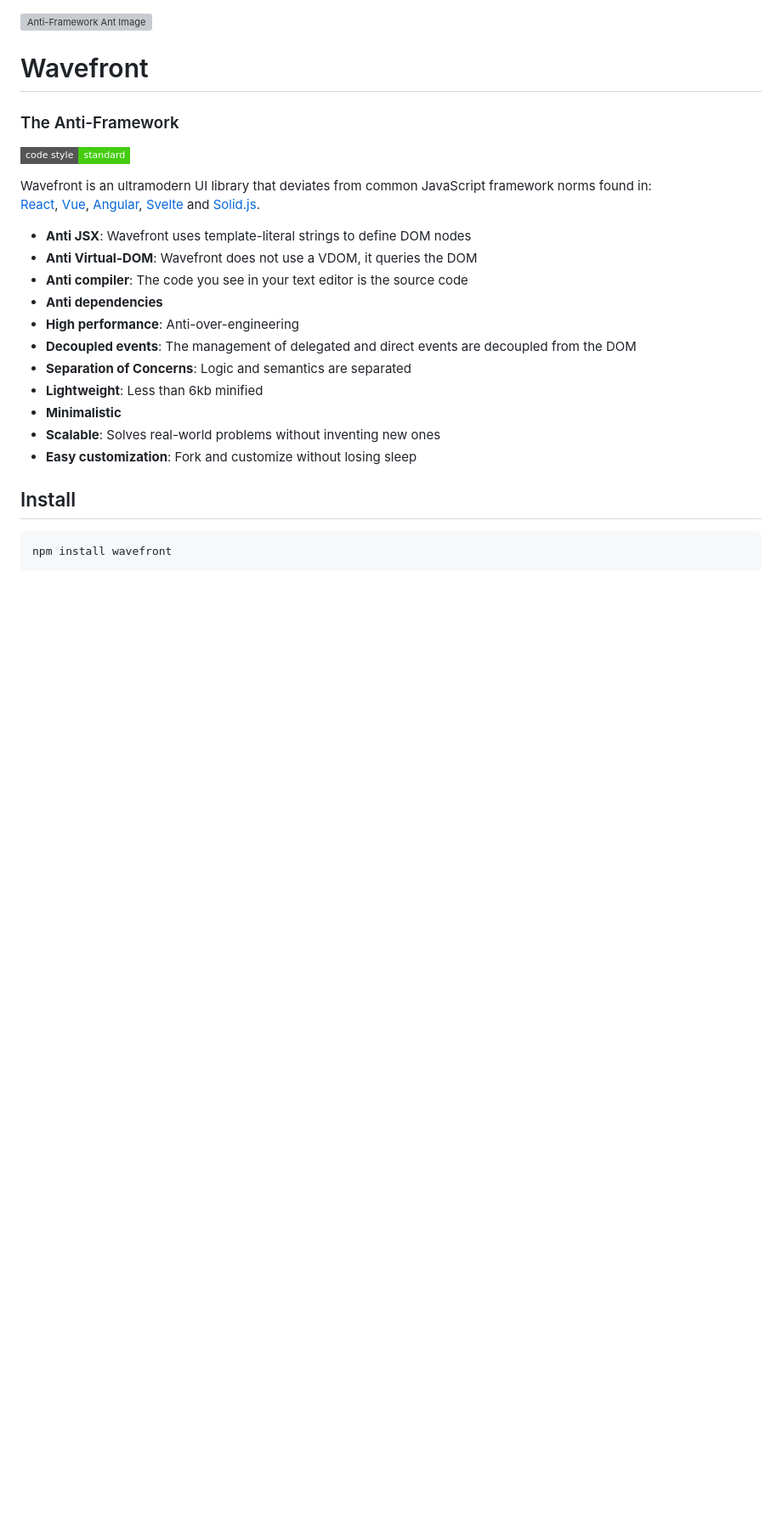
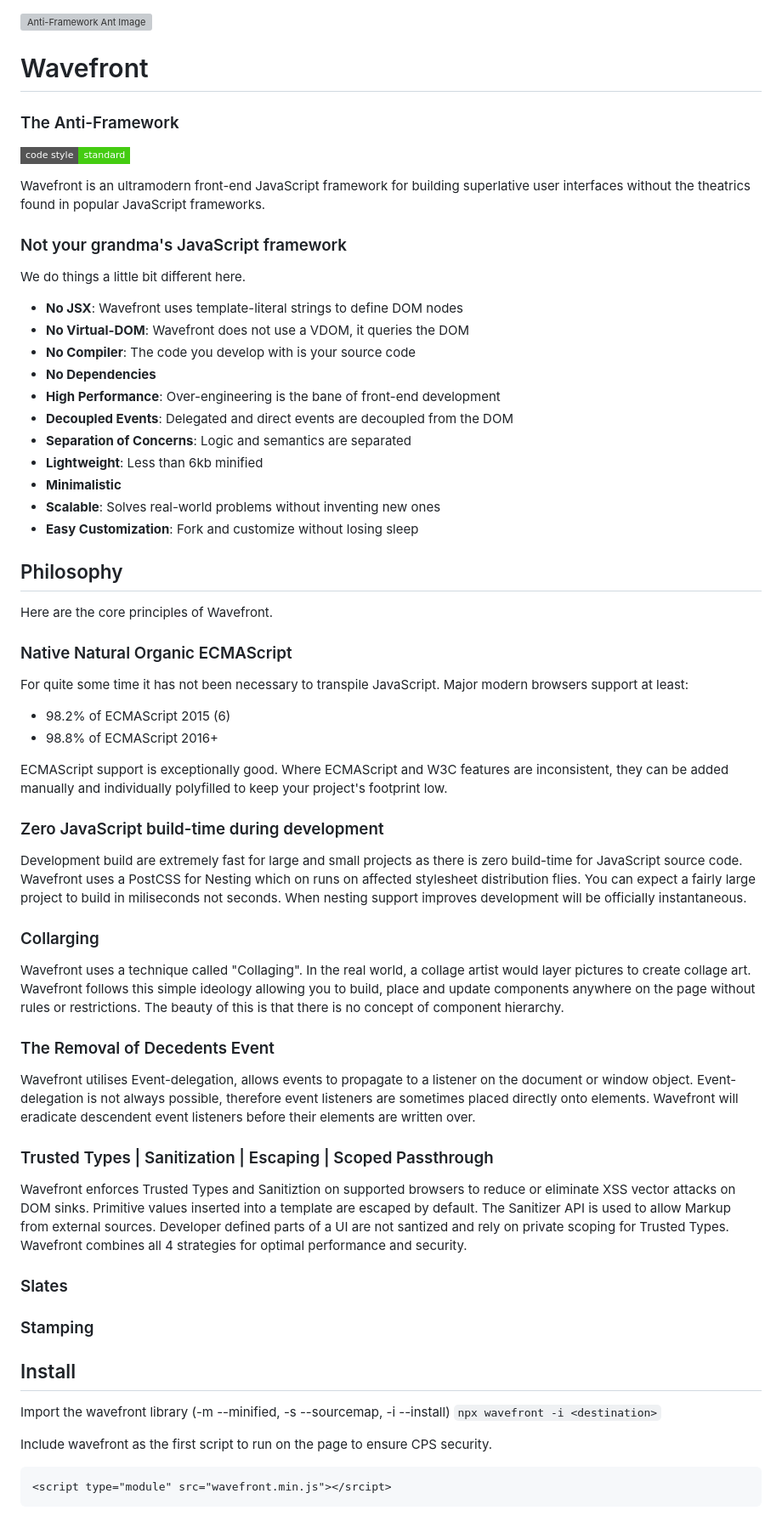
Before and after one commit to julienetie/wavefront, a Markdown page: README.md, the part around one of its changes. Shown at 85% size. Rendered like a GitHub page; badges without logos; blank space fills up the shorter version; grey boxes are pictures that could not be loaded.

````diff
--- a/README.md
+++ b/README.md
@@ -1,3 +1,4 @@
+
 
 ![Anti-Framework Ant Image](https://github.com/julienetie/anti-framework/blob/06398a8ab78780795e143689c2c4ccc426455bb3/anti-framework.webp?raw=true)
 # Wavefront
@@ -6,23 +7,56 @@
 
 [![Standard-Js](https://img.shields.io/badge/code_style-standard-brightgreen.svg?style=flat-square)](https://standardjs.com/)
 
+Wavefront is an ultramodern front-end JavaScript framework for building superlative user interfaces without the theatrics found in popular JavaScript frameworks.
 
-Wavefront is an ultramodern UI library that deviates from common JavaScript framework norms found in:
-[React](https://github.com/facebook/react), [Vue](https://github.com/vuejs/vue), [Angular](https://github.com/angular/angular), [Svelte](https://github.com/sveltejs/svelte) and [Solid.js](https://www.solidjs.com/).
+### Not your grandma's JavaScript framework
+We do things a little bit different here.
 
-- **Anti JSX**: Wavefront uses template-literal strings to define DOM nodes
-- **Anti Virtual-DOM**: Wavefront does not use a VDOM, it queries the DOM
-- **Anti compiler**:  The code you see in your text editor is the source code
-- **Anti dependencies**
-- **High performance**: Anti-over-engineering
-- **Decoupled events**: The management of delegated and direct events are decoupled from the DOM
+
+- **No JSX**: Wavefront uses template-literal strings to define DOM nodes
+- **No Virtual-DOM**: Wavefront does not use a VDOM, it queries the DOM
+- **No Compiler**:  The code you develop with is your source code
+- **No Dependencies**
+- **High Performance**: Over-engineering is the bane of front-end development
+- **Decoupled Events**: Delegated and direct events are decoupled from the DOM
 - **Separation of Concerns**: Logic and semantics are separated
 - **Lightweight**: Less than 6kb minified
 - **Minimalistic**
 - **Scalable**: Solves real-world problems without inventing new ones
-- **Easy customization**: Fork and customize without losing sleep
+- **Easy Customization**: Fork and customize without losing sleep
+
+## Philosophy
+Here are the core principles of Wavefront.
+### Native Natural Organic ECMAScript
+For quite some time it has not been necessary to transpile JavaScript.
+ Major modern browsers support at least:
+- 98.2% of ECMAScript 2015 (6)
+- 98.8% of ECMAScript 2016+
+
+ECMAScript support is exceptionally good. Where ECMAScript and W3C features are inconsistent, they can be added manually and individually polyfilled to keep your project's footprint low.
+
+### Zero JavaScript build-time during development
+Development build are extremely fast for large and small projects as there is zero build-time for JavaScript source code. Wavefront uses a PostCSS for Nesting which on runs on affected stylesheet distribution flies. You can expect a fairly large project to build in miliseconds not seconds. When nesting support improves development will be officially instantaneous.
+
+### Collarging
+Wavefront uses a technique called "Collaging". In the real world, a collage artist would layer pictures to create collage art. Wavefront follows this simple ideology allowing you to build, place and update components anywhere on the page without rules or restrictions. The beauty of this is that there is no concept of component hierarchy.
+
+### The Removal of Decedents Event
+Wavefront utilises Event-delegation, allows events to propagate to a listener on the document or window object. Event-delegation is not always possible, therefore event listeners are sometimes placed directly onto elements. Wavefront will eradicate descendent event listeners before their elements are written over.
+
+### Trusted Types | Sanitization | Escaping | Scoped Passthrough
+Wavefront enforces Trusted Types and Sanitiztion on supported browsers to reduce or eliminate XSS vector attacks on DOM sinks. Primitive values inserted into a template are escaped by default. The Sanitizer API is used to allow Markup from external sources. Developer defined parts of a UI are not santized and rely on private scoping for Trusted Types. Wavefront combines all 4 strategies for optimal performance and security.
+
+### Slates
+
+### Stamping
+
 
 ## Install
-```bash
-npm install wavefront
+Import the wavefront library (-m --minified, -s --sourcemap, -i --install)
+`npx wavefront -i <destination>`
+
+Include wavefront as the first script to run on the page to ensure CPS security.
+```html
+<script type="module" src="wavefront.min.js"></srcipt>
 ```
````
Also changed, not shown: other parts of README.md (+7 -4 lines).
